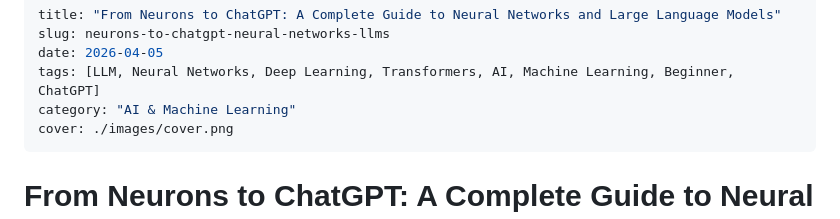
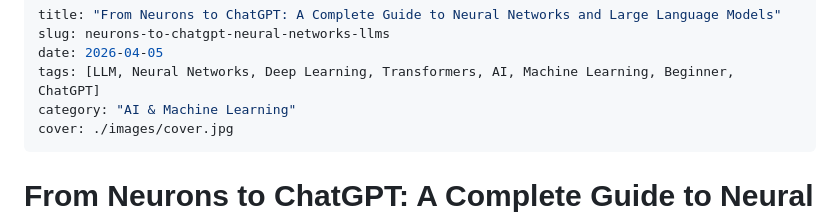
Before and after one commit to Mzaq1559/blog-posts, a Markdown page: posts/neurons-to-chatgpt-neural-networks-llms/README.md, the part around the change. Rendered like a GitHub page.

```diff
--- a/posts/neurons-to-chatgpt-neural-networks-llms/README.md
+++ b/posts/neurons-to-chatgpt-neural-networks-llms/README.md
@@ -4,7 +4,7 @@ slug: neurons-to-chatgpt-neural-networks-llms
 date: 2026-04-05
 tags: [LLM, Neural Networks, Deep Learning, Transformers, AI, Machine Learning, Beginner, ChatGPT]
 category: "AI & Machine Learning"
-cover: ./images/cover.png
+cover: ./images/cover.jpg
 ---
 
 # From Neurons to ChatGPT: A Complete Guide to Neural Networks and Large Language Models
```
